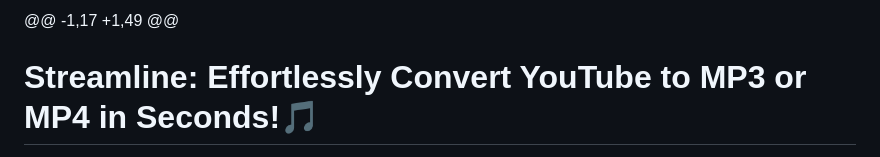
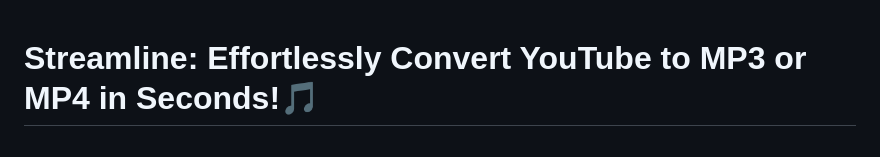
Before and after one commit to jordanfeldstein/ytmp34, a Markdown page: README.md, the part around the change. Rendered like a GitHub page.

```diff
--- a/README.md
+++ b/README.md
@@ -1,4 +1,4 @@
-@@ -1,17 +1,49 @@
+
 # Streamline: Effortlessly Convert YouTube to MP3 or MP4 in Seconds!🎵
 Welcome to a dynamic corner of GitHub, where we simplify the process of converting YouTube videos into MP3 or MP4 files for your enjoyment. No more leaving a browser tab open just to listen to your favorite content. With a quick download, it's yours to keep and enjoy anytime!
 
```
